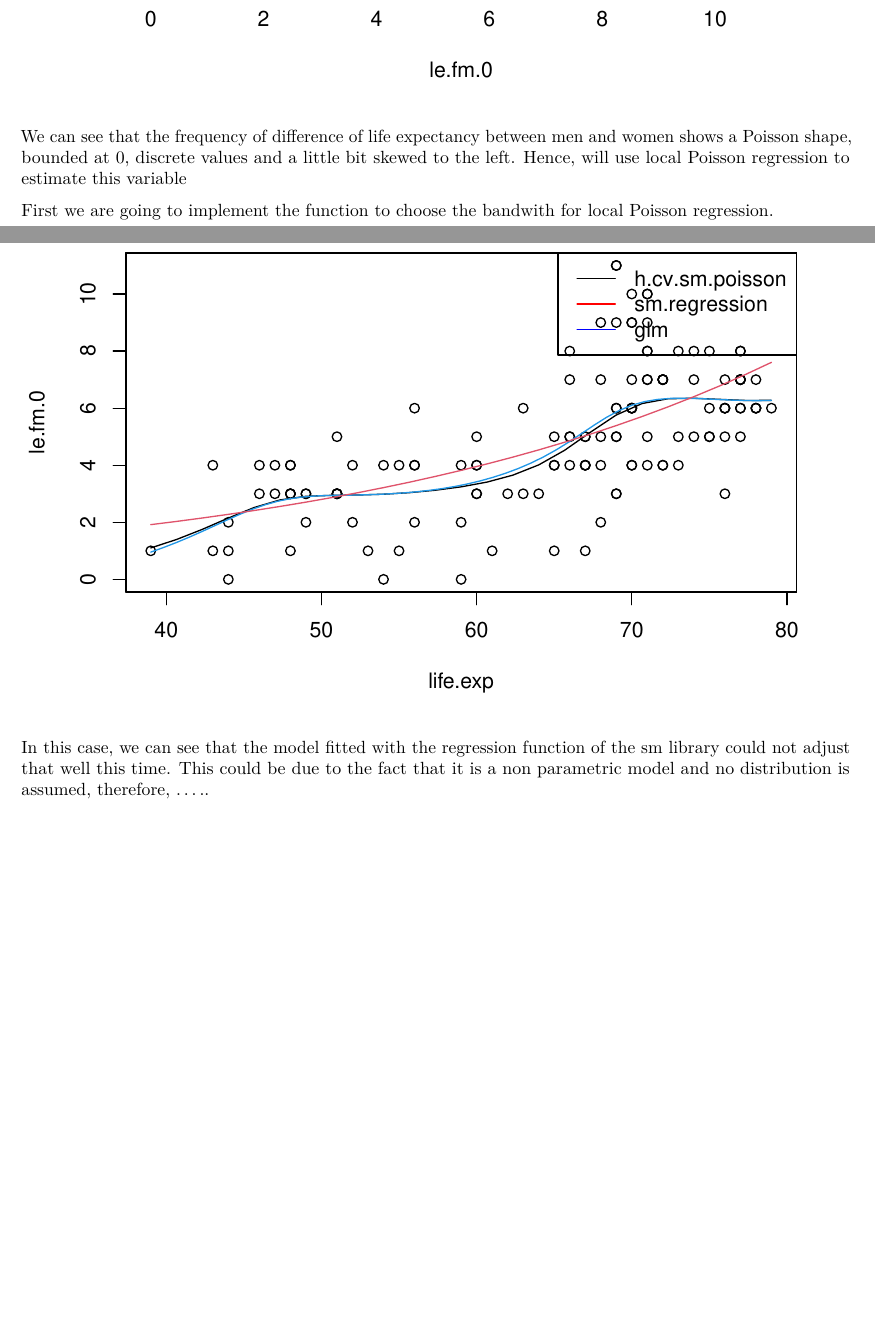
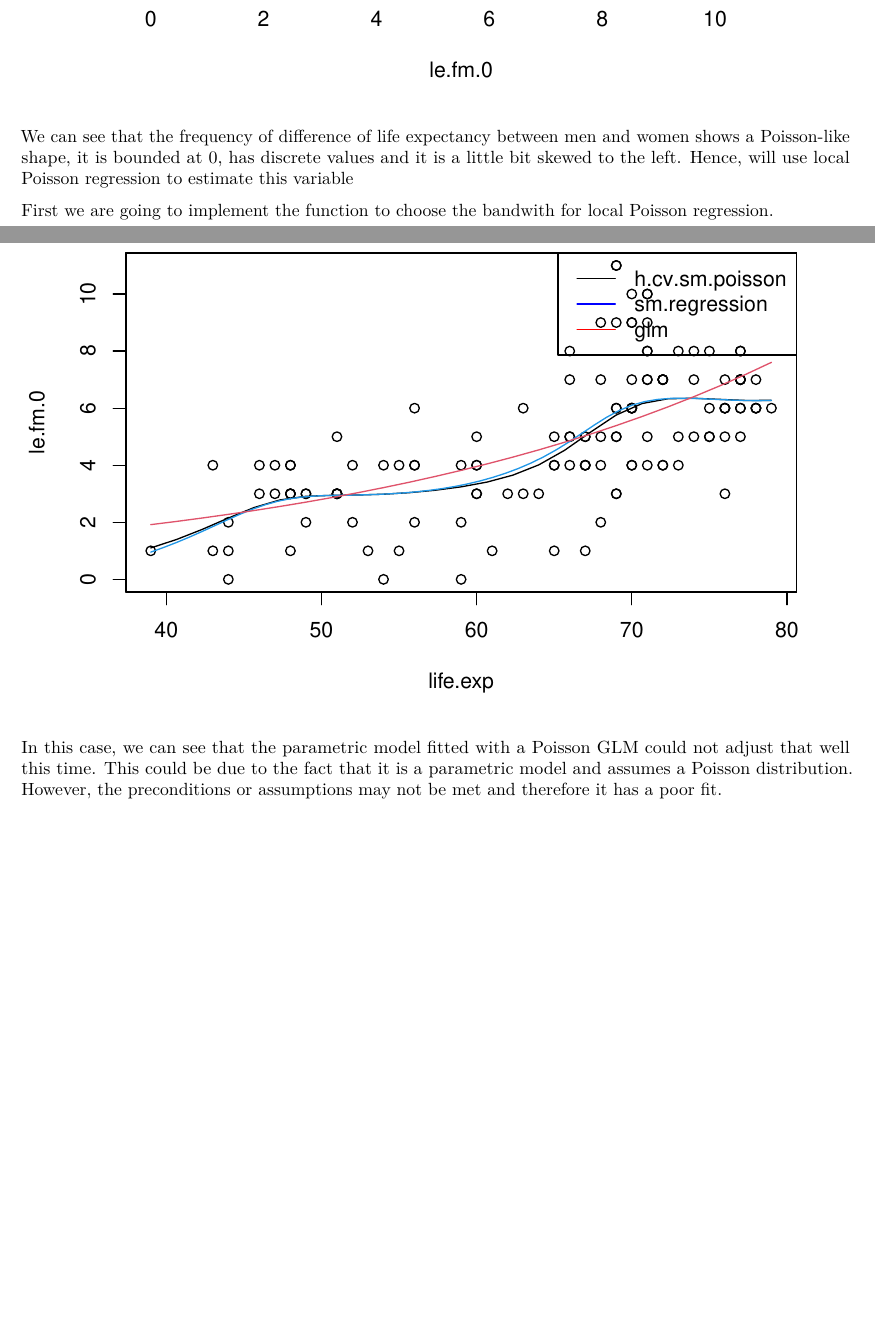
Before and after one commit to mohaoran93/Advanced-Statistics-and-Modeling-Non-parametric, an R Markdown document (Task4/Task4.Rmd): two parts of pages 2 and 5 of 5, joined at a grey line, cut so that both start at the same text. Rendered offline with R 4.5, knitr and Pandoc, then LaTeX, with nearby package versions.

Commit message:
Fixed some comments

````diff
--- a/Task4/Task4.Rmd
+++ b/Task4/Task4.Rmd
@@ -27,7 +27,7 @@ le.fm.0 <- pmax(0,le.fm)
 hist(le.fm.0,br=40)
 ```
 
-We can see that the frequency of difference of life expectancy between men and women shows a Poisson shape, bounded at 0, discrete values and a little bit skewed to the left. Hence, will use local Poisson regression to estimate this variable
+We can see that the frequency of difference of life expectancy between men and women shows a Poisson-like shape, it is bounded at 0, has discrete values and it is a little bit skewed to the left. Hence, will use local Poisson regression to estimate this variable
 
 First we are going to implement the function to choose the bandwith for local Poisson regression.
 
@@ -104,3 +104,3 @@ legend('topright', c("h.cv.sm.poisson", "sm.regression", "glm"), col = c('black'
 ```
 
-In this case, we can see that the model fitted with the regression function of the sm library could not adjust that well this time. This could be due to the fact that it is a non parametric model and no distribution is assumed, therefore, .....
+In this case, we can see that the parametric model fitted with a Poisson GLM could not adjust that well this time. This could be due to the fact that it is a parametric model and assumes a Poisson distribution. However, the preconditions or assumptions may not be met and therefore it has a poor fit.
````
Also changed, not shown: Task4/Task4.Rmd (6 more changed lines).
